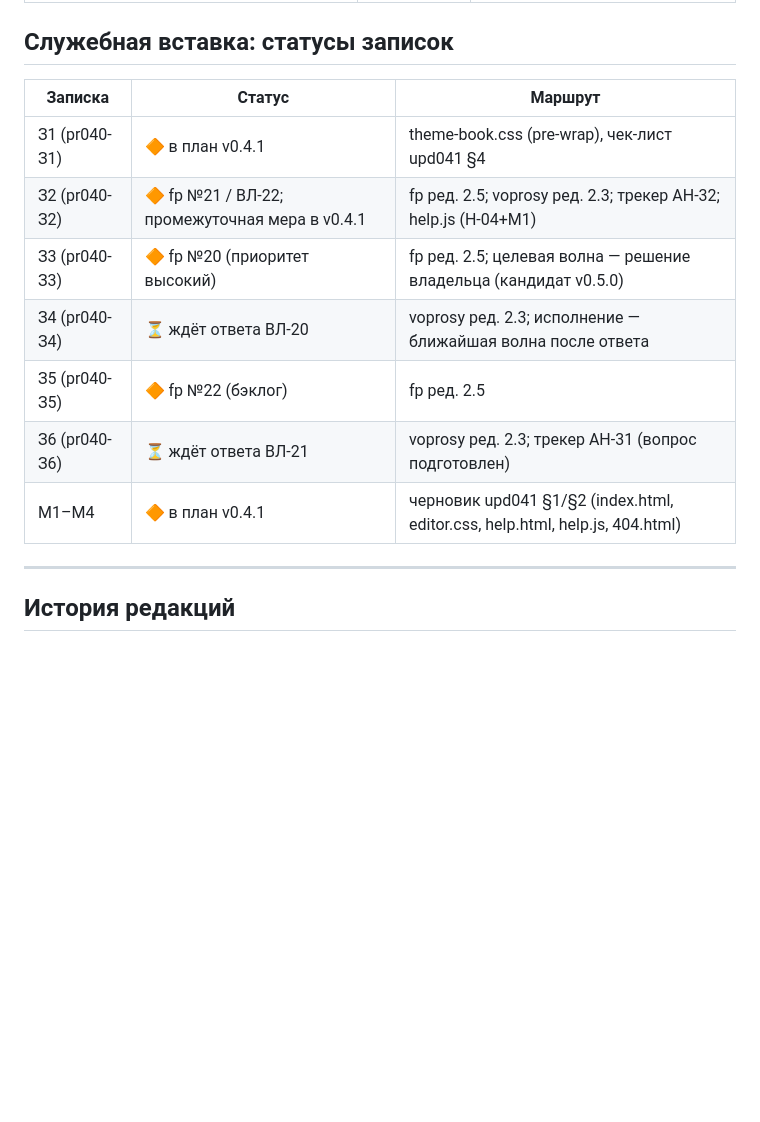
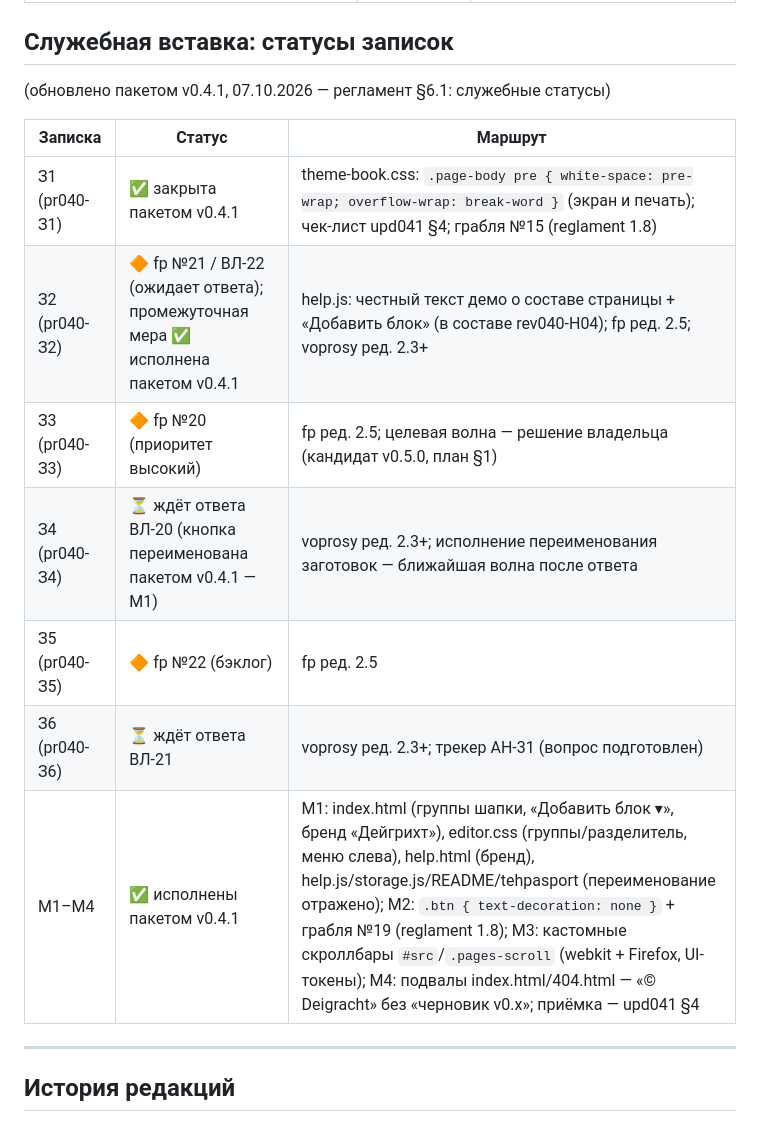
Before and after one commit to paprekolyx/Deigracht, a Markdown page: docs/priemka/priemka-v040.md, the part around the change. GitHub-like rendering; blank space fills up the shorter version.

Commit message:
v0.4.1-draft

```diff
--- a/docs/priemka/priemka-v040.md
+++ b/docs/priemka/priemka-v040.md
@@ -159,15 +159,17 @@
 
 ## Служебная вставка: статусы записок
 
+(обновлено пакетом v0.4.1, 07.10.2026 — регламент §6.1: служебные статусы)
+
 | Записка | Статус | Маршрут |
 |---|---|---|
-| З1 (pr040-З1) | 🔶 в план v0.4.1 | theme-book.css (pre-wrap), чек-лист upd041 §4 |
-| З2 (pr040-З2) | 🔶 fp №21 / ВЛ-22; промежуточная мера в v0.4.1 | fp ред. 2.5; voprosy ред. 2.3; трекер АН-32; help.js (Н-04+М1) |
-| З3 (pr040-З3) | 🔶 fp №20 (приоритет высокий) | fp ред. 2.5; целевая волна — решение владельца (кандидат v0.5.0) |
-| З4 (pr040-З4) | ⏳ ждёт ответа ВЛ-20 | voprosy ред. 2.3; исполнение — ближайшая волна после ответа |
+| З1 (pr040-З1) | ✅ закрыта пакетом v0.4.1 | theme-book.css: `.page-body pre { white-space: pre-wrap; overflow-wrap: break-word }` (экран и печать); чек-лист upd041 §4; грабля №15 (reglament 1.8) |
+| З2 (pr040-З2) | 🔶 fp №21 / ВЛ-22 (ожидает ответа); промежуточная мера ✅ исполнена пакетом v0.4.1 | help.js: честный текст демо о составе страницы + «Добавить блок» (в составе rev040-Н04); fp ред. 2.5; voprosy ред. 2.3+ |
+| З3 (pr040-З3) | 🔶 fp №20 (приоритет высокий) | fp ред. 2.5; целевая волна — решение владельца (кандидат v0.5.0, план §1) |
+| З4 (pr040-З4) | ⏳ ждёт ответа ВЛ-20 (кнопка переименована пакетом v0.4.1 — М1) | voprosy ред. 2.3+; исполнение переименования заготовок — ближайшая волна после ответа |
 | З5 (pr040-З5) | 🔶 fp №22 (бэклог) | fp ред. 2.5 |
-| З6 (pr040-З6) | ⏳ ждёт ответа ВЛ-21 | voprosy ред. 2.3; трекер АН-31 (вопрос подготовлен) |
-| М1–М4 | 🔶 в план v0.4.1 | черновик upd041 §1/§2 (index.html, editor.css, help.html, help.js, 404.html) |
+| З6 (pr040-З6) | ⏳ ждёт ответа ВЛ-21 | voprosy ред. 2.3+; трекер АН-31 (вопрос подготовлен) |
+| М1–М4 | ✅ исполнены пакетом v0.4.1 | М1: index.html (группы шапки, «Добавить блок ▾», бренд «Дейгрихт»), editor.css (группы/разделитель, меню слева), help.html (бренд), help.js/storage.js/README/tehpasport (переименование отражено); М2: `.btn { text-decoration: none }` + грабля №19 (reglament 1.8); М3: кастомные скроллбары `#src`/`.pages-scroll` (webkit + Firefox, UI-токены); М4: подвалы index.html/404.html — «© Deigracht» без «черновик v0.x»; приёмка — upd041 §4 |
 
 ---
 
```
